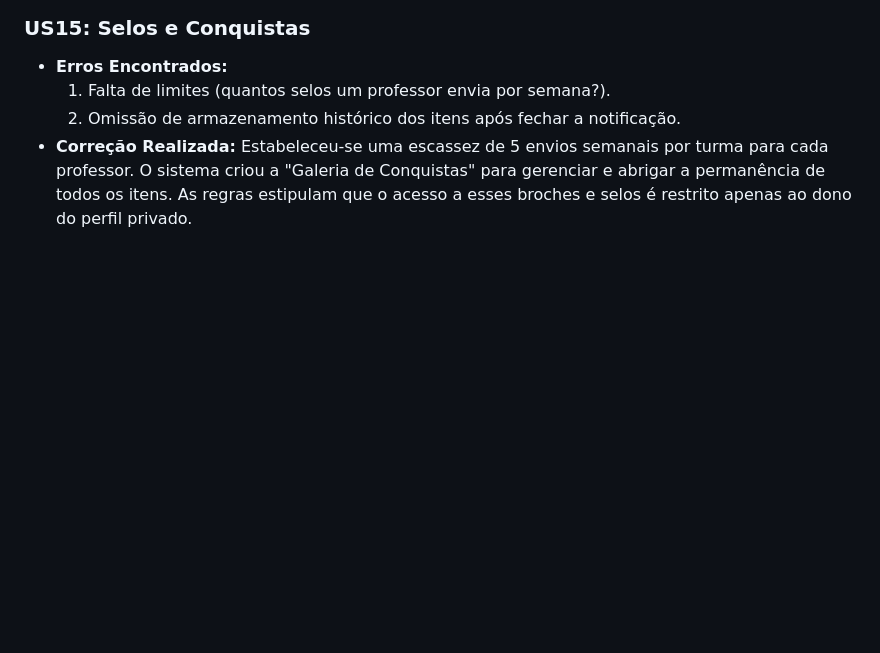
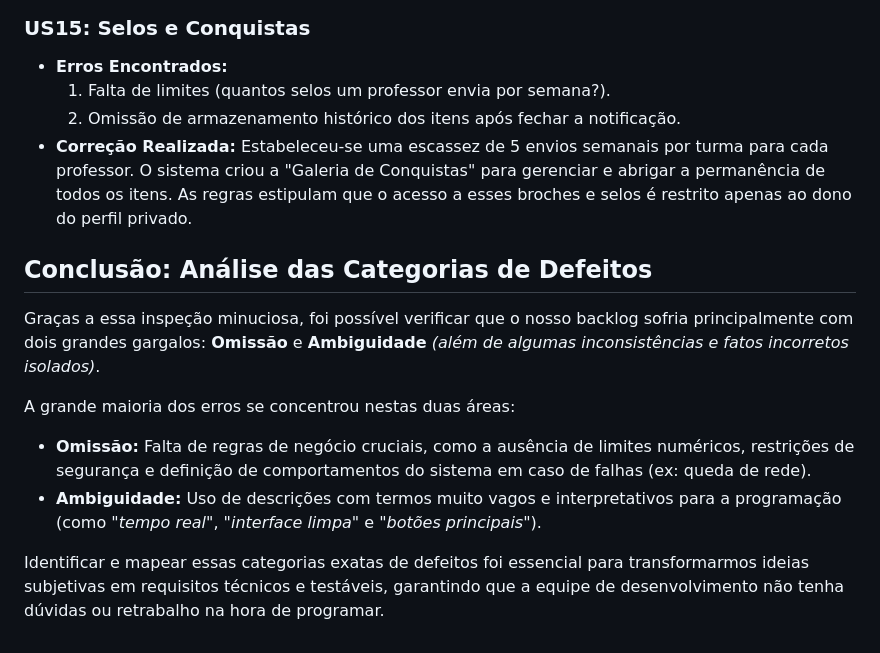
Before and after one commit to Rhodgs/projeto-pratico-es, a Markdown page: casos-de-testes/erros_inspeção.md, the part around the change. Drawn GitHub-style; blank space fills up the shorter version.

Commit message:
Adicionei uma conclusão

```diff
--- a/casos-de-testes/erros_inspeção.md
+++ b/casos-de-testes/erros_inspeção.md
@@ -110,3 +110,15 @@ Abaixo, apresentamos um resumo detalhado sobre os maiores erros e problemas enco
   1. Falta de limites (quantos selos um professor envia por semana?).
   2. Omissão de armazenamento histórico dos itens após fechar a notificação.
 * **Correção Realizada:** Estabeleceu-se uma escassez de 5 envios semanais por turma para cada professor. O sistema criou a "Galeria de Conquistas" para gerenciar e abrigar a permanência de todos os itens. As regras estipulam que o acesso a esses broches e selos é restrito apenas ao dono do perfil privado.
+
+
+## **Conclusão: Análise das Categorias de Defeitos**
+
+Graças a essa inspeção minuciosa, foi possível verificar que o nosso backlog sofria principalmente com dois grandes gargalos: **Omissão** e **Ambiguidade** *(além de algumas inconsistências e fatos incorretos isolados)*.
+
+A grande maioria dos erros se concentrou nestas duas áreas:
+
+* **Omissão:** Falta de regras de negócio cruciais, como a ausência de limites numéricos, restrições de segurança e definição de comportamentos do sistema em caso de falhas (ex: queda de rede).
+* **Ambiguidade:** Uso de descrições com termos muito vagos e interpretativos para a programação (como *"tempo real"*, *"interface limpa"* e *"botões principais"*).
+
+Identificar e mapear essas categorias exatas de defeitos foi essencial para transformarmos ideias subjetivas em requisitos técnicos e testáveis, garantindo que a equipe de desenvolvimento não tenha dúvidas ou retrabalho na hora de programar.
```
